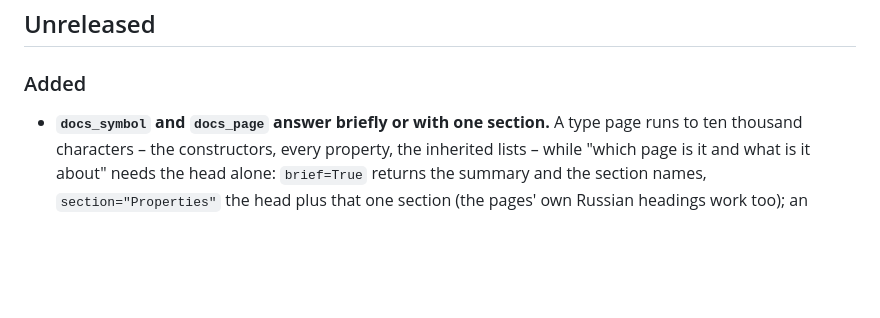
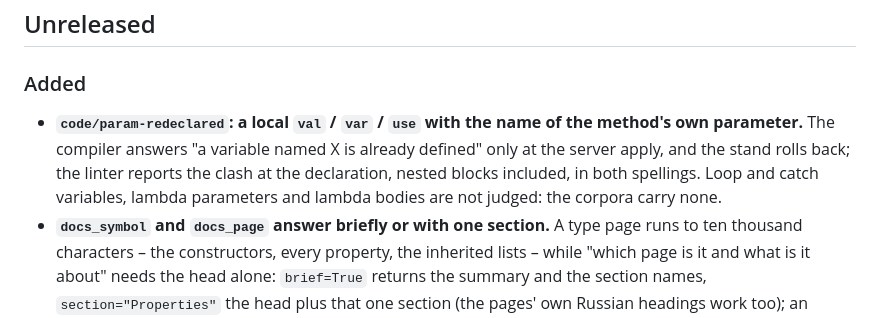
Before and after one commit to keyfire/xbsl, a Markdown page: CHANGELOG.md, the part around the change. Drawn GitHub-style; blank space fills up the shorter version.

```diff
--- a/CHANGELOG.md
+++ b/CHANGELOG.md
@@ -15,6 +15,11 @@ the Russian spellings are in the [Russian changelog](https://github.com/keyfire/
 ## Unreleased
 
 ### Added
+- **`code/param-redeclared`: a local `val` / `var` / `use` with the name of the method's own
+  parameter.** The compiler answers "a variable named X is already defined" only at the server
+  apply, and the stand rolls back; the linter reports the clash at the declaration, nested blocks
+  included, in both spellings. Loop and catch variables, lambda parameters and lambda bodies are
+  not judged: the corpora carry none.
 - **`docs_symbol` and `docs_page` answer briefly or with one section.** A type page runs to ten
   thousand characters – the constructors, every property, the inherited lists – while "which page
   is it and what is it about" needs the head alone: `brief=True` returns the summary and the
```
Also changed, not shown: CHANGELOG.ru.md (+5 -0 lines).
